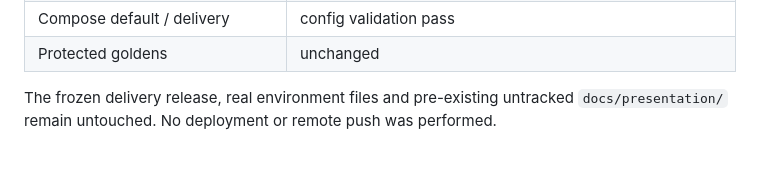
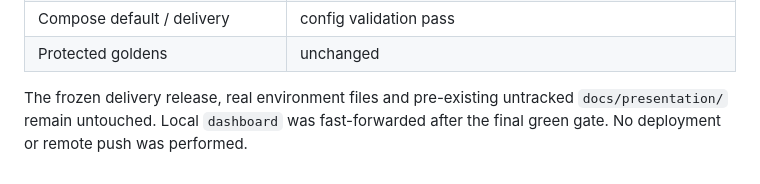
Before and after one commit to Proyecto-Software-Biosenales/NeuroDatics-App, a Markdown page: docs/cleanup/LEDGER.md, the part around the change. Rendered like a GitHub page.

```diff
--- a/docs/cleanup/LEDGER.md
+++ b/docs/cleanup/LEDGER.md
@@ -226,4 +226,5 @@ resolved in the continuation session below.
 | Protected goldens | unchanged |
 
 The frozen delivery release, real environment files and pre-existing untracked
-`docs/presentation/` remain untouched. No deployment or remote push was performed.
+`docs/presentation/` remain untouched. Local `dashboard` was fast-forwarded after the
+final green gate. No deployment or remote push was performed.
```
Also changed, not shown: docs/cleanup/README.md (+2 -2 lines).
